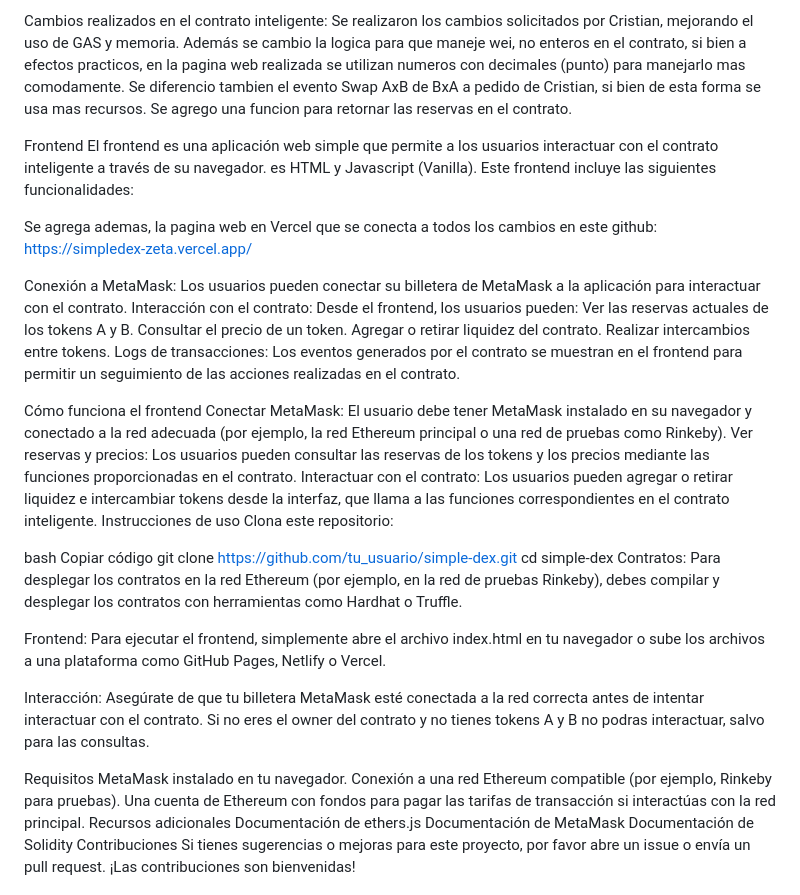
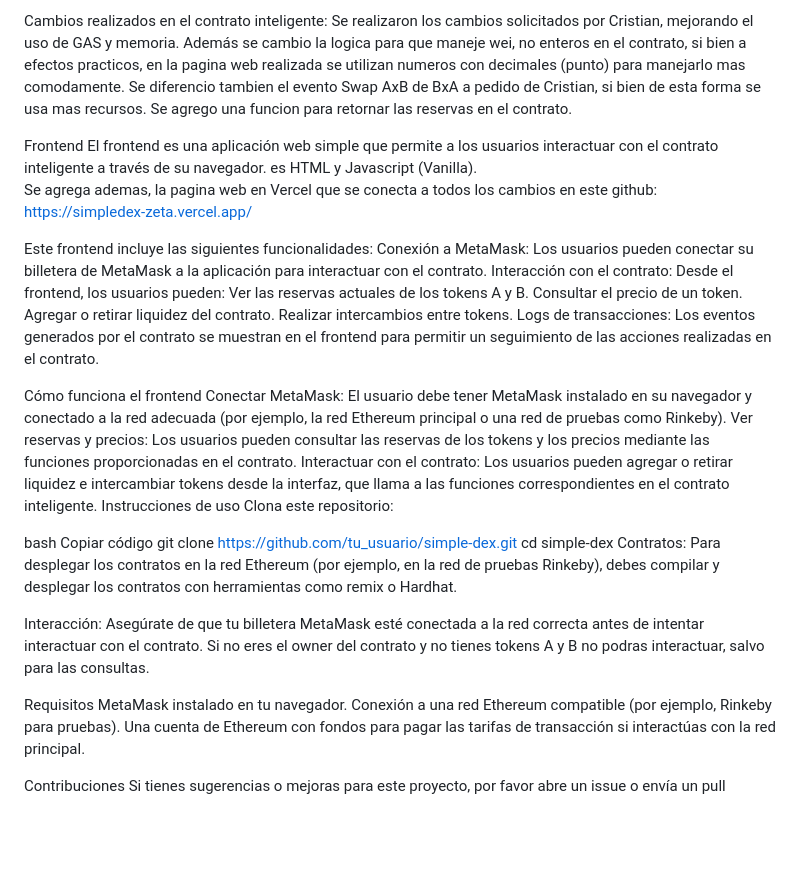
Before and after one commit to Lobarg/SimpleDex, a Markdown page: README.md, the part around the change. Rendered like a GitHub page; blank space fills up the shorter version.

Commit message:
Update FrontEnd

```diff
--- a/README.md
+++ b/README.md
@@ -8,10 +8,10 @@ Se realizaron los cambios solicitados por Cristian, mejorando el uso de GAS y me
 Además se cambio la logica para que maneje wei, no enteros en el contrato, si bien a efectos practicos, en la pagina web realizada se utilizan numeros con decimales (punto) para manejarlo mas comodamente.  Se diferencio tambien el evento Swap AxB de BxA a pedido de Cristian, si bien de esta forma se usa mas recursos. Se agrego una funcion para retornar las reservas en el contrato.
 
 Frontend
-El frontend es una aplicación web simple que permite a los usuarios interactuar con el contrato inteligente a través de su navegador. es HTML y Javascript (Vanilla).  Este frontend incluye las siguientes funcionalidades:
-
+El frontend es una aplicación web simple que permite a los usuarios interactuar con el contrato inteligente a través de su navegador. es HTML y Javascript (Vanilla).
 Se agrega ademas, la pagina web en Vercel que se conecta a todos los cambios en este github: https://simpledex-zeta.vercel.app/
 
+Este frontend incluye las siguientes funcionalidades:
 Conexión a MetaMask: Los usuarios pueden conectar su billetera de MetaMask a la aplicación para interactuar con el contrato.
 Interacción con el contrato: Desde el frontend, los usuarios pueden:
 Ver las reservas actuales de los tokens A y B.
@@ -31,9 +31,7 @@ bash
 Copiar código
 git clone https://github.com/tu_usuario/simple-dex.git
 cd simple-dex
-Contratos: Para desplegar los contratos en la red Ethereum (por ejemplo, en la red de pruebas Rinkeby), debes compilar y desplegar los contratos con herramientas como Hardhat o Truffle.
-
-Frontend: Para ejecutar el frontend, simplemente abre el archivo index.html en tu navegador o sube los archivos a una plataforma como GitHub Pages, Netlify o Vercel.
+Contratos: Para desplegar los contratos en la red Ethereum (por ejemplo, en la red de pruebas Rinkeby), debes compilar y desplegar los contratos con herramientas como remix o Hardhat.
 
 Interacción: Asegúrate de que tu billetera MetaMask esté conectada a la red correcta antes de intentar interactuar con el contrato. Si no eres el owner del contrato y no tienes tokens A y B no podras interactuar, salvo para las consultas.
 
@@ -41,9 +39,6 @@ Requisitos
 MetaMask instalado en tu navegador.
 Conexión a una red Ethereum compatible (por ejemplo, Rinkeby para pruebas).
 Una cuenta de Ethereum con fondos para pagar las tarifas de transacción si interactúas con la red principal.
-Recursos adicionales
-Documentación de ethers.js
-Documentación de MetaMask
-Documentación de Solidity
+
 Contribuciones
 Si tienes sugerencias o mejoras para este proyecto, por favor abre un issue o envía un pull request. ¡Las contribuciones son bienvenidas!
```
